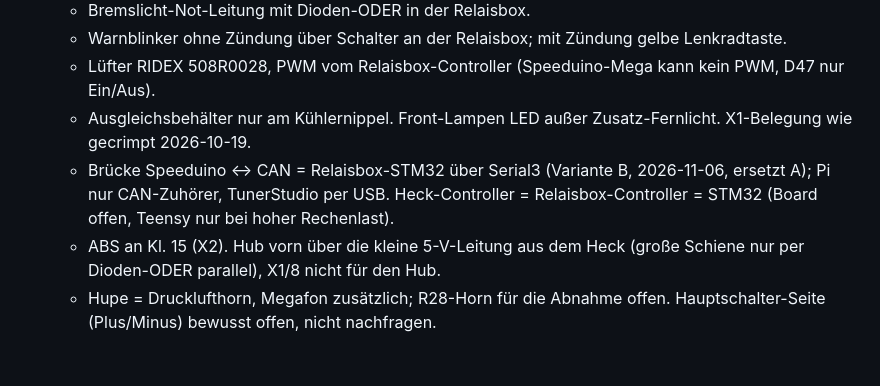
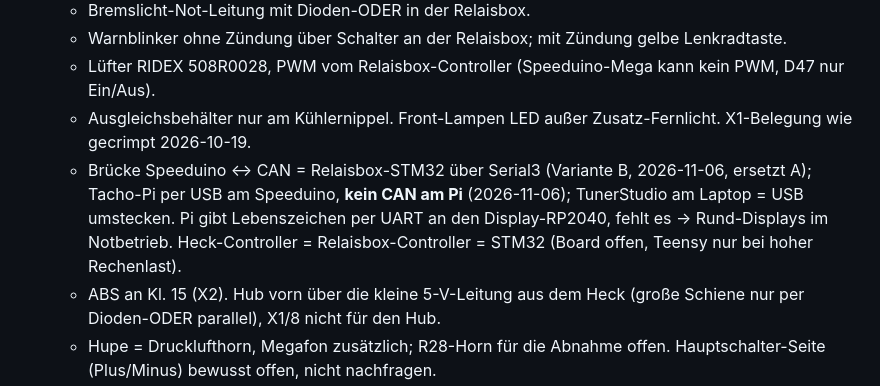
Before and after one commit to TheRealJourage/Buggy, a Markdown page: CLAUDE.md, the part around the change. Rendered like a GitHub page; blank space fills up the shorter version.

Commit message:
CLAUDE.md: tacho Pi via USB to Speeduino, no CAN on Pi
Co-Authored-By: Claude Opus 5.5 <noreply@anthropic.com>

```diff
--- a/CLAUDE.md
+++ b/CLAUDE.md
@@ -50,7 +50,7 @@ genannten Datei; andere Notizen und Memory verlinken, statt zu wiederholen.
   - Warnblinker ohne Zündung über Schalter an der Relaisbox; mit Zündung gelbe Lenkradtaste.
   - Lüfter RIDEX 508R0028, PWM vom Relaisbox-Controller (Speeduino-Mega kann kein PWM, D47 nur Ein/Aus).
   - Ausgleichsbehälter nur am Kühlernippel. Front-Lampen LED außer Zusatz-Fernlicht. X1-Belegung wie gecrimpt 2026-10-19.
-  - Brücke Speeduino ↔ CAN = Relaisbox-STM32 über Serial3 (Variante B, 2026-11-06, ersetzt A); Pi nur CAN-Zuhörer, TunerStudio per USB. Heck-Controller = Relaisbox-Controller = STM32 (Board offen, Teensy nur bei hoher Rechenlast).
+  - Brücke Speeduino ↔ CAN = Relaisbox-STM32 über Serial3 (Variante B, 2026-11-06, ersetzt A); Tacho-Pi per USB am Speeduino, **kein CAN am Pi** (2026-11-06); TunerStudio am Laptop = USB umstecken. Pi gibt Lebenszeichen per UART an den Display-RP2040, fehlt es → Rund-Displays im Notbetrieb. Heck-Controller = Relaisbox-Controller = STM32 (Board offen, Teensy nur bei hoher Rechenlast).
   - ABS an Kl. 15 (X2). Hub vorn über die kleine 5-V-Leitung aus dem Heck (große Schiene nur per Dioden-ODER parallel), X1/8 nicht für den Hub.
   - Hupe = Drucklufthorn, Megafon zusätzlich; R28-Horn für die Abnahme offen. Hauptschalter-Seite (Plus/Minus) bewusst offen, nicht nachfragen.
 - Eigene Vorschläge heißen **Vorschlag Claude** und kommen nicht in „Offen"-Listen, solange der User sie nicht aufgreift.
```
